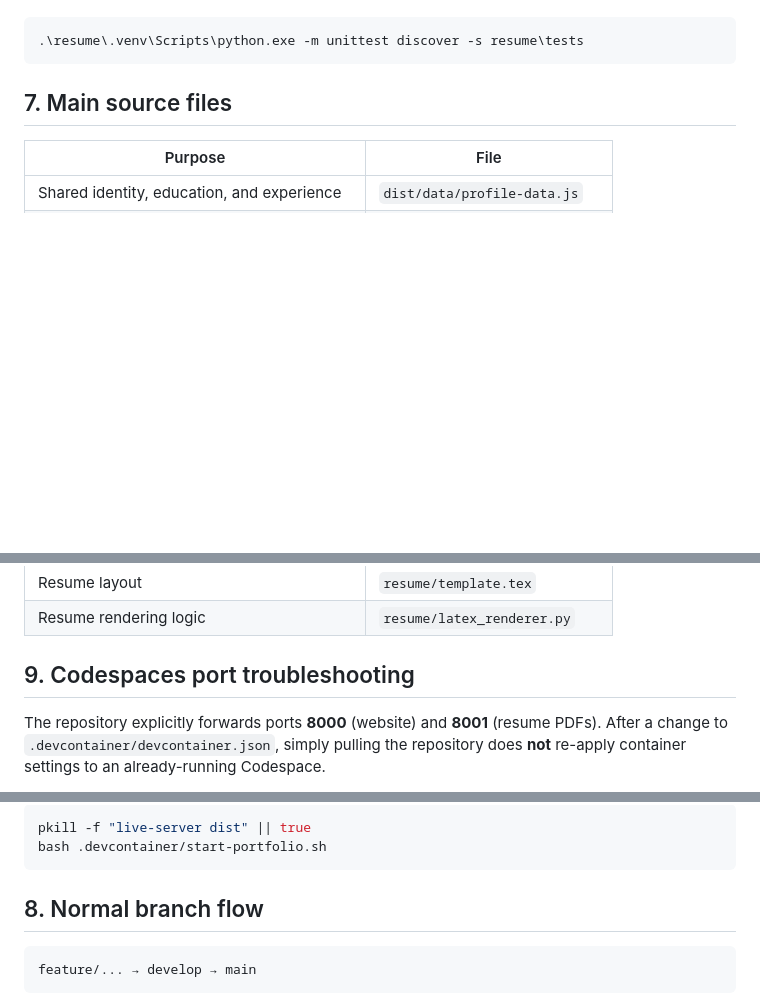
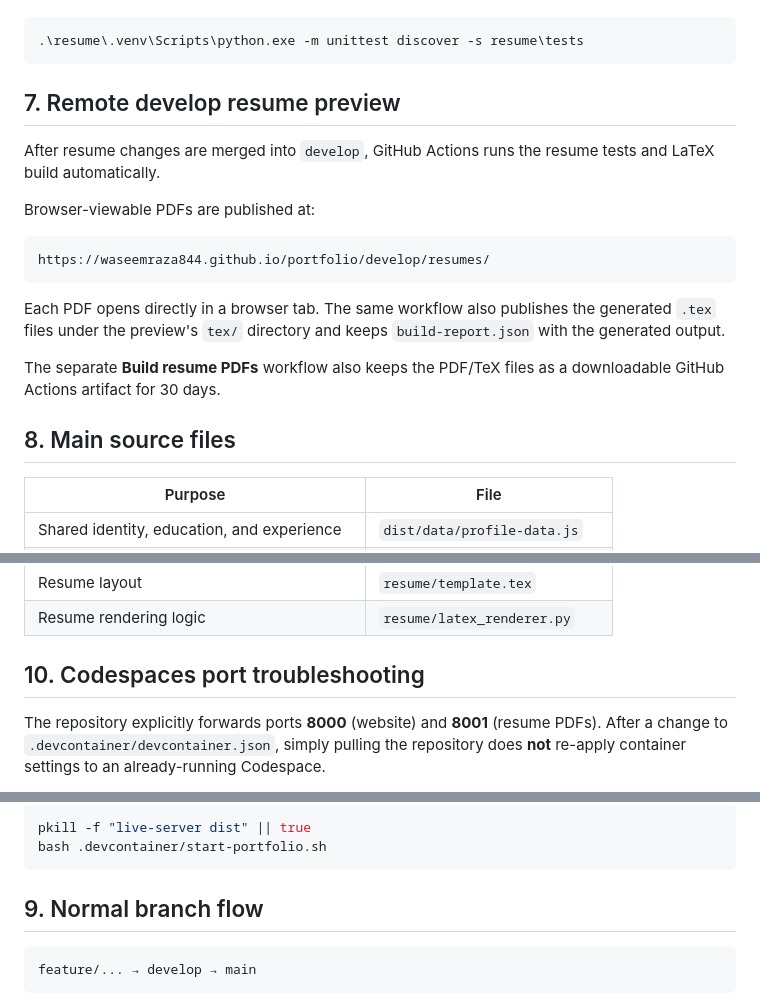
Before and after one commit to WaseemRaza844/portfolio, a Markdown page: RUN_LOCAL.md, 3 parts joined by grey strips. Rendered like a GitHub page; blank space fills up the shorter version.

Commit message:
Document develop resume PDF preview

````diff
--- a/RUN_LOCAL.md
+++ b/RUN_LOCAL.md
@@ -126,7 +126,21 @@ Windows PowerShell:
 .\resume\.venv\Scripts\python.exe -m unittest discover -s resume\tests
 ```
 
-## 7. Main source files
+## 7. Remote develop resume preview
+
+After resume changes are merged into `develop`, GitHub Actions runs the resume tests and LaTeX build automatically.
+
+Browser-viewable PDFs are published at:
+
+```text
+https://waseemraza844.github.io/portfolio/develop/resumes/
+```
+
+Each PDF opens directly in a browser tab. The same workflow also publishes the generated `.tex` files under the preview's `tex/` directory and keeps `build-report.json` with the generated output.
+
+The separate **Build resume PDFs** workflow also keeps the PDF/TeX files as a downloadable GitHub Actions artifact for 30 days.
+
+## 8. Main source files
 
 | Purpose | File |
 | --- | --- |
@@ -139,7 +153,7 @@ Windows PowerShell:
 | Resume layout | `resume/template.tex` |
 | Resume rendering logic | `resume/latex_renderer.py` |
 
-## 9. Codespaces port troubleshooting
+## 10. Codespaces port troubleshooting
 
 The repository explicitly forwards ports **8000** (website) and **8001** (resume PDFs).
 After a change to `.devcontainer/devcontainer.json`, simply pulling the repository does **not** re-apply container settings to an already-running Codespace.
@@ -170,7 +184,7 @@ pkill -f "live-server dist" || true
 bash .devcontainer/start-portfolio.sh
 ```
 
-## 8. Normal branch flow
+## 9. Normal branch flow
 
 ```text
 feature/... → develop → main
````
